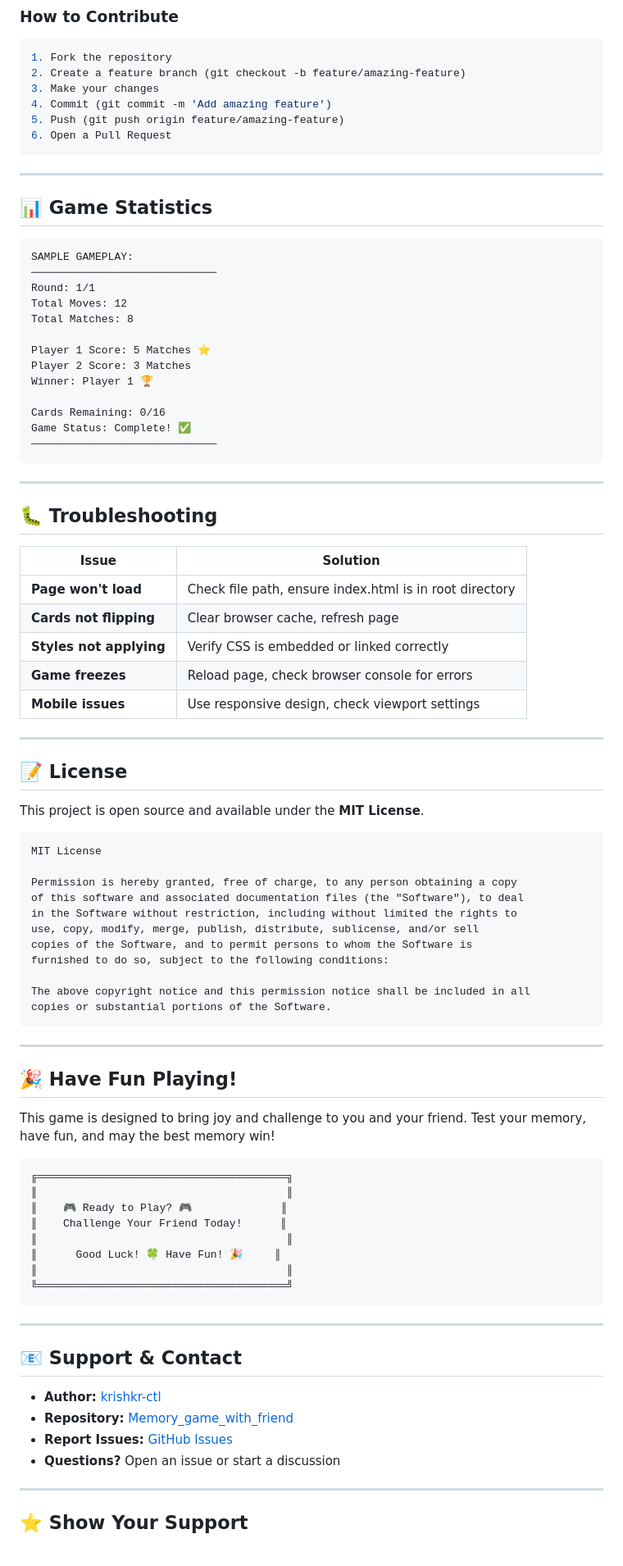
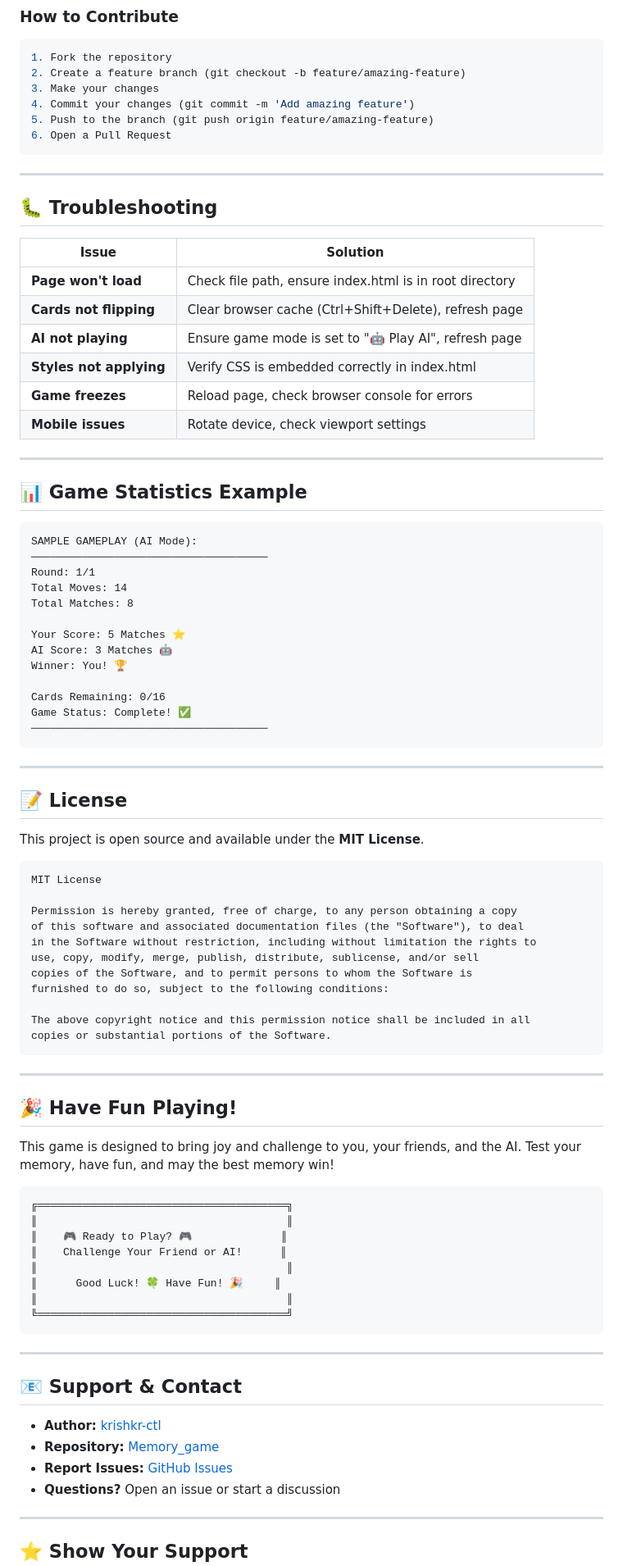
Before and after one commit to krishkr-ctl/Memory_game, a Markdown page: README.md, the part around one of its changes. Shown at 82% size. GitHub-like rendering.

````diff
--- a/README.md
+++ b/README.md
@@ -234,29 +278,9 @@ We welcome contributions! Here are ways you can help:
 1. Fork the repository
 2. Create a feature branch (git checkout -b feature/amazing-feature)
 3. Make your changes
-4. Commit (git commit -m 'Add amazing feature')
-5. Push (git push origin feature/amazing-feature)
+4. Commit your changes (git commit -m 'Add amazing feature')
+5. Push to the branch (git push origin feature/amazing-feature)
 6. Open a Pull Request
-```
-
----
-
-## 📊 Game Statistics
-
-```
-SAMPLE GAMEPLAY:
-─────────────────────────────
-Round: 1/1
-Total Moves: 12
-Total Matches: 8
-
-Player 1 Score: 5 Matches ⭐
-Player 2 Score: 3 Matches
-Winner: Player 1 🏆
-
-Cards Remaining: 0/16
-Game Status: Complete! ✅
-─────────────────────────────
 ```
 
 ---
@@ -266,10 +290,31 @@ Game Status: Complete! ✅
 | Issue | Solution |
 |-------|----------|
 | **Page won't load** | Check file path, ensure index.html is in root directory |
-| **Cards not flipping** | Clear browser cache, refresh page |
-| **Styles not applying** | Verify CSS is embedded or linked correctly |
+| **Cards not flipping** | Clear browser cache (Ctrl+Shift+Delete), refresh page |
+| **AI not playing** | Ensure game mode is set to "🤖 Play AI", refresh page |
+| **Styles not applying** | Verify CSS is embedded correctly in index.html |
 | **Game freezes** | Reload page, check browser console for errors |
-| **Mobile issues** | Use responsive design, check viewport settings |
+| **Mobile issues** | Rotate device, check viewport settings |
+
+---
+
+## 📊 Game Statistics Example
+
+```
+SAMPLE GAMEPLAY (AI Mode):
+─────────────────────────────────────
+Round: 1/1
+Total Moves: 14
+Total Matches: 8
+
+Your Score: 5 Matches ⭐
+AI Score: 3 Matches 🤖
+Winner: You! 🏆
+
+Cards Remaining: 0/16
+Game Status: Complete! ✅
+─────────────────────────────────────
+```
 
 ---
 
@@ -282,7 +327,7 @@ MIT License
 
 Permission is hereby granted, free of charge, to any person obtaining a copy
 of this software and associated documentation files (the "Software"), to deal
-in the Software without restriction, including without limited the rights to
+in the Software without restriction, including without limitation the rights to
 use, copy, modify, merge, publish, distribute, sublicense, and/or sell
 copies of the Software, and to permit persons to whom the Software is
 furnished to do so, subject to the following conditions:
@@ -295,13 +340,13 @@ copies or substantial portions of the Software.
 
 ## 🎉 Have Fun Playing!
 
-This game is designed to bring joy and challenge to you and your friend. Test your memory, have fun, and may the best memory win!
+This game is designed to bring joy and challenge to you, your friends, and the AI. Test your memory, have fun, and may the best memory win!
 
 ```
 ╔═══════════════════════════════════════╗
 ║                                       ║
 ║    🎮 Ready to Play? 🎮              ║
-║    Challenge Your Friend Today!      ║
+║    Challenge Your Friend or AI!      ║
 ║                                       ║
 ║      Good Luck! 🍀 Have Fun! 🎉     ║
 ║                                       ║
@@ -313,8 +358,8 @@ This game is designed to bring joy and challenge to you and your friend. Test yo
 ## 📧 Support & Contact
 
 - **Author:** [krishkr-ctl](https://github.com/krishkr-ctl)
-- **Repository:** [Memory_game_with_friend](https://github.com/krishkr-ctl/Memory_game_with_friend.)
-- **Report Issues:** [GitHub Issues](https://github.com/krishkr-ctl/Memory_game_with_friend./issues)
+- **Repository:** [Memory_game](https://github.com/krishkr-ctl/Memory_game)
+- **Report Issues:** [GitHub Issues](https://github.com/krishkr-ctl/Memory_game/issues)
 - **Questions?** Open an issue or start a discussion
 
 ---
````
Also changed, not shown: other parts of README.md (+132 -87 lines).
